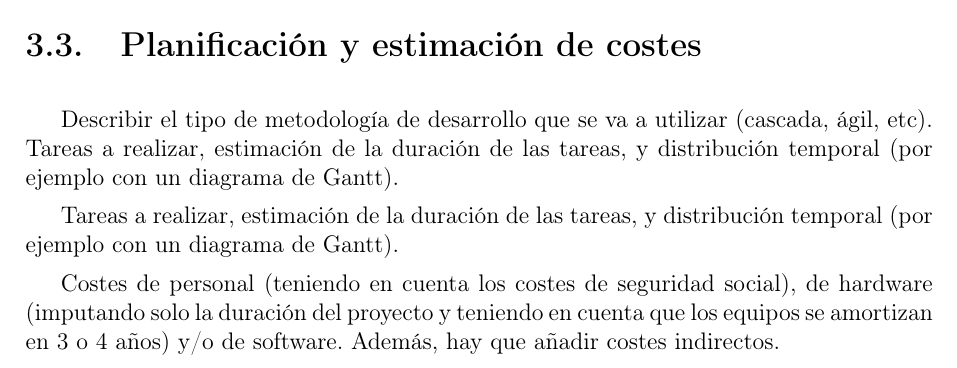
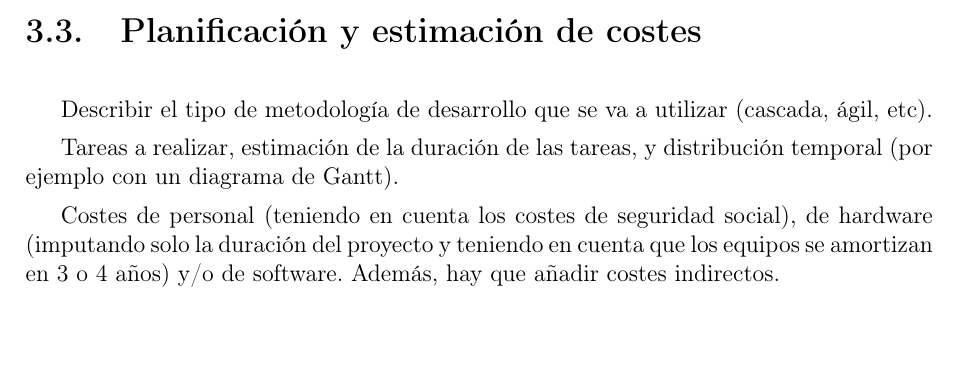
Before and after one commit to jgutie2r/plantilla-memoria-tfm-twcam, a LaTeX document (ejemplo-memoria.tex, which reads tex/requisitos.tex): part of page 21 of 33, cut so that both start at the same text, the shorter picture padded with empty space. Compiled offline with pdfLaTeX.

Commit message:
Update requisitos.tex

```diff
--- a/tex/requisitos.tex
+++ b/tex/requisitos.tex
@@ -21,8 +21,6 @@ Especificación del proyecto a partir de los requisitos.
 \section{Planificación y estimación de costes}
 Describir el tipo de metodología de desarrollo que se va a utilizar
 (cascada, ágil, etc).
-Tareas a realizar, estimación de la duración de las tareas, y
-distribución temporal (por ejemplo con un diagrama de Gantt).
 
 Tareas a realizar, estimación de la duración de las tareas, y
 distribución temporal (por ejemplo con un diagrama de Gantt).
```
